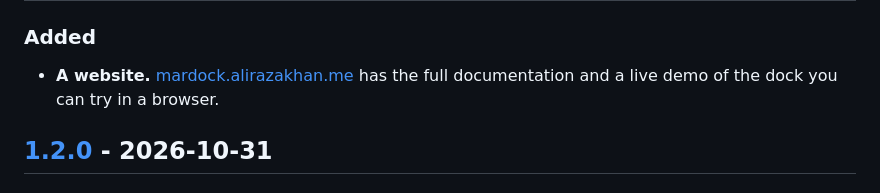
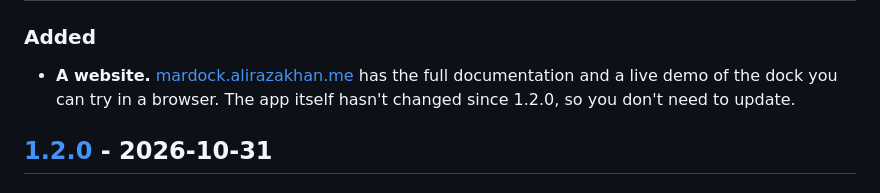
Before and after one commit to ALIRAZA47/mardock, a Markdown page: CHANGELOG.md, the part around one of its changes. GitHub-like rendering.

```diff
--- a/CHANGELOG.md
+++ b/CHANGELOG.md
@@ -12,6 +14,7 @@ downloads, checksums and build provenance are on the
 
 - **A website.** [mardock.alirazakhan.me](https://mardock.alirazakhan.me) has
   the full documentation and a live demo of the dock you can try in a browser.
+  The app itself hasn't changed since 1.2.0, so you don't need to update.
 
 ## [1.2.0] - 2026-10-31
 
```
Also changed, not shown: other parts of CHANGELOG.md (+4 -1 lines).
